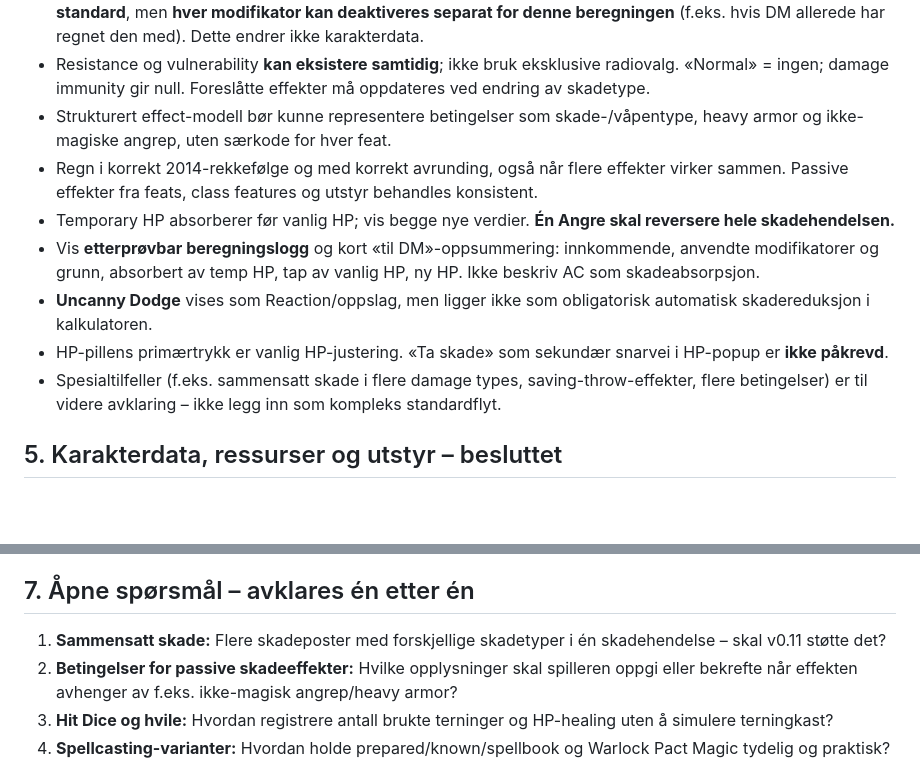
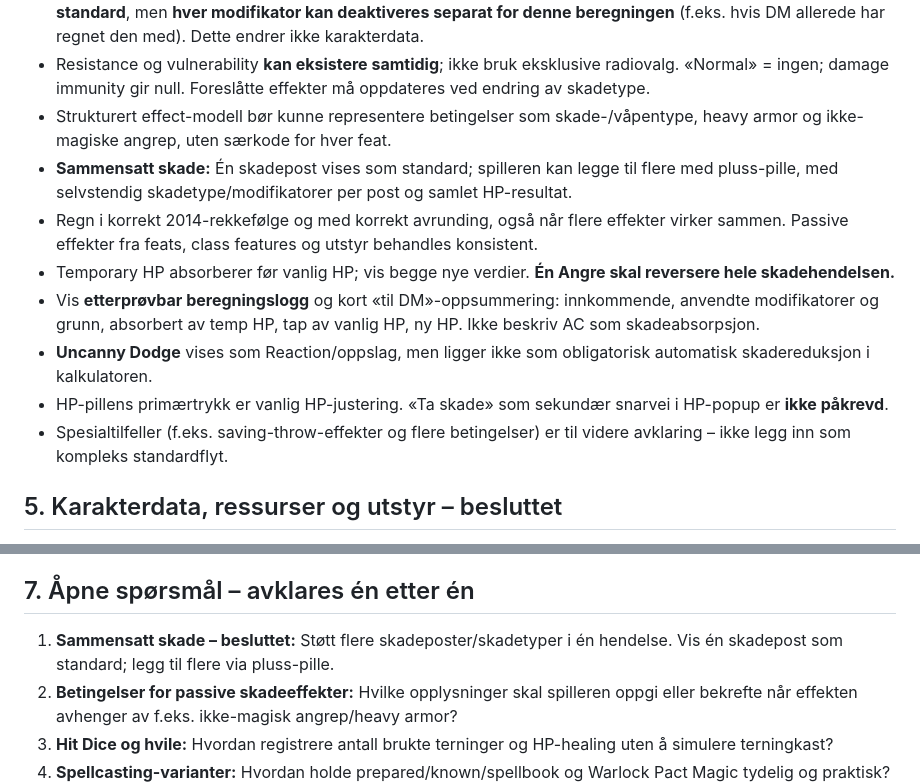
Before and after one commit to geirskoglund/dnd-character-sheet, a Markdown page: docs/DECISIONS.md, 2 parts joined by grey strips. Rendered like a GitHub page; blank space fills up the shorter version.

Commit message:
Confirm multiple damage components per damage event

```diff
--- a/docs/DECISIONS.md
+++ b/docs/DECISIONS.md
@@ -44,12 +44,13 @@
 - Finn relevante passive skademodifikatorer fra karakterdata, inkludert resistance, vulnerability, immunity, flat reduksjon som **Heavy Armor Master** med betingelser. **Alle som kan anses relevante er avkrysset som standard**, men **hver modifikator kan deaktiveres separat for denne beregningen** (f.eks. hvis DM allerede har regnet den med). Dette endrer ikke karakterdata.
 - Resistance og vulnerability **kan eksistere samtidig**; ikke bruk eksklusive radiovalg. «Normal» = ingen; damage immunity gir null. Foreslåtte effekter må oppdateres ved endring av skadetype.
 - Strukturert effect-modell bør kunne representere betingelser som skade-/våpentype, heavy armor og ikke-magiske angrep, uten særkode for hver feat.
+- **Sammensatt skade:** Én skadepost vises som standard; spilleren kan legge til flere med pluss-pille, med selvstendig skadetype/modifikatorer per post og samlet HP-resultat.
 - Regn i korrekt 2014-rekkefølge og med korrekt avrunding, også når flere effekter virker sammen. Passive effekter fra feats, class features og utstyr behandles konsistent.
 - Temporary HP absorberer før vanlig HP; vis begge nye verdier. **Én Angre skal reversere hele skadehendelsen.**
 - Vis **etterprøvbar beregningslogg** og kort «til DM»-oppsummering: innkommende, anvendte modifikatorer og grunn, absorbert av temp HP, tap av vanlig HP, ny HP. Ikke beskriv AC som skadeabsorpsjon.
 - **Uncanny Dodge** vises som Reaction/oppslag, men ligger ikke som obligatorisk automatisk skadereduksjon i kalkulatoren.
 - HP-pillens primærtrykk er vanlig HP-justering. «Ta skade» som sekundær snarvei i HP-popup er **ikke påkrevd**.
-- Spesialtilfeller (f.eks. sammensatt skade i flere damage types, saving-throw-effekter, flere betingelser) er til videre avklaring – ikke legg inn som kompleks standardflyt.
+- Spesialtilfeller (f.eks. saving-throw-effekter og flere betingelser) er til videre avklaring – ikke legg inn som kompleks standardflyt.
 
 ## 5. Karakterdata, ressurser og utstyr – besluttet
 
@@ -74,7 +75,7 @@
 
 ## 7. Åpne spørsmål – avklares én etter én
 
-1. **Sammensatt skade:** Flere skadeposter med forskjellige skadetyper i én skadehendelse – skal v0.11 støtte det?
+1. **Sammensatt skade – besluttet:** Støtt flere skadeposter/skadetyper i én hendelse. Vis én skadepost som standard; legg til flere via pluss-pille.
 2. **Betingelser for passive skadeeffekter:** Hvilke opplysninger skal spilleren oppgi eller bekrefte når effekten avhenger av f.eks. ikke-magisk angrep/heavy armor?
 3. **Hit Dice og hvile:** Hvordan registrere antall brukte terninger og HP-healing uten å simulere terningkast?
 4. **Spellcasting-varianter:** Hvordan holde prepared/known/spellbook og Warlock Pact Magic tydelig og praktisk?
```
